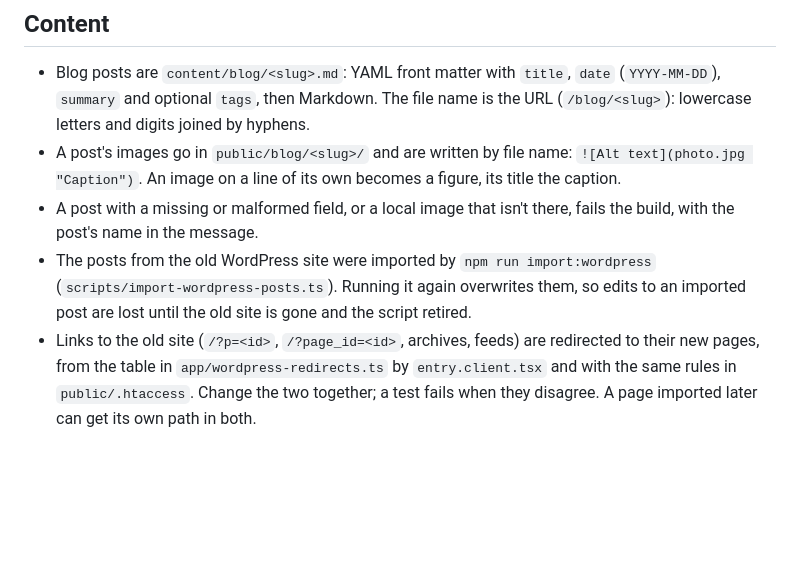
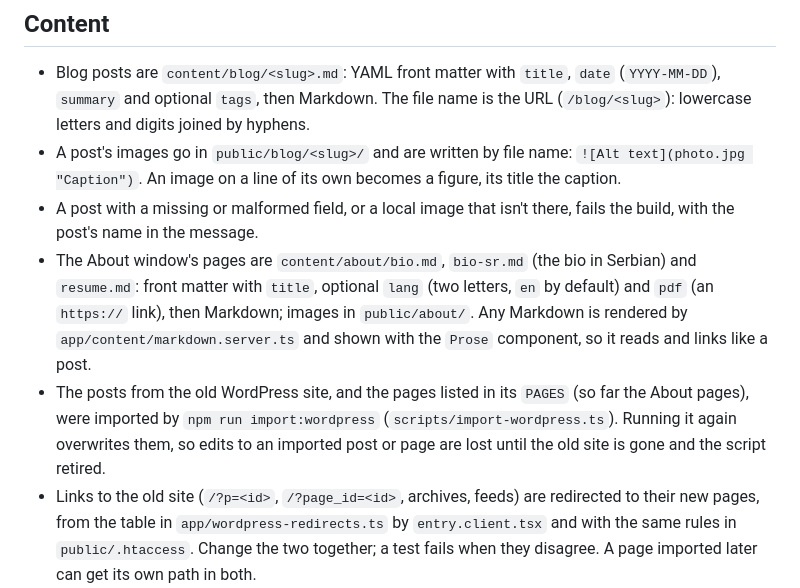
Before and after one commit to NikolaVetnic/website, a Markdown page: AGENTS.md, the part around the change. Rendered like a GitHub page; blank space fills up the shorter version.

Commit message:
Describe the About pages in AGENTS.md
Anyone editing the bio or the resume needs to know where they are, what their front matter takes, and that the import script would overwrite them.

Refs #33

```diff
--- a/AGENTS.md
+++ b/AGENTS.md
@@ -43,7 +43,8 @@ Node version is in `.nvmrc` (at least 22.22, required by React Router 8).
 - Blog posts are `content/blog/<slug>.md`: YAML front matter with `title`, `date` (`YYYY-MM-DD`), `summary` and optional `tags`, then Markdown. The file name is the URL (`/blog/<slug>`): lowercase letters and digits joined by hyphens.
 - A post's images go in `public/blog/<slug>/` and are written by file name: `![Alt text](photo.jpg "Caption")`. An image on a line of its own becomes a figure, its title the caption.
 - A post with a missing or malformed field, or a local image that isn't there, fails the build, with the post's name in the message.
-- The posts from the old WordPress site were imported by `npm run import:wordpress` (`scripts/import-wordpress-posts.ts`). Running it again overwrites them, so edits to an imported post are lost until the old site is gone and the script retired.
+- The About window's pages are `content/about/bio.md`, `bio-sr.md` (the bio in Serbian) and `resume.md`: front matter with `title`, optional `lang` (two letters, `en` by default) and `pdf` (an `https://` link), then Markdown; images in `public/about/`. Any Markdown is rendered by `app/content/markdown.server.ts` and shown with the `Prose` component, so it reads and links like a post.
+- The posts from the old WordPress site, and the pages listed in its `PAGES` (so far the About pages), were imported by `npm run import:wordpress` (`scripts/import-wordpress.ts`). Running it again overwrites them, so edits to an imported post or page are lost until the old site is gone and the script retired.
 - Links to the old site (`/?p=<id>`, `/?page_id=<id>`, archives, feeds) are redirected to their new pages, from the table in `app/wordpress-redirects.ts` by `entry.client.tsx` and with the same rules in `public/.htaccess`. Change the two together; a test fails when they disagree. A page imported later can get its own path in both.
 - Keep at least one post: with none, `blog/:slug` has a loader but nothing to pre-render, which React Router refuses with `ssr: false`.
 
```
